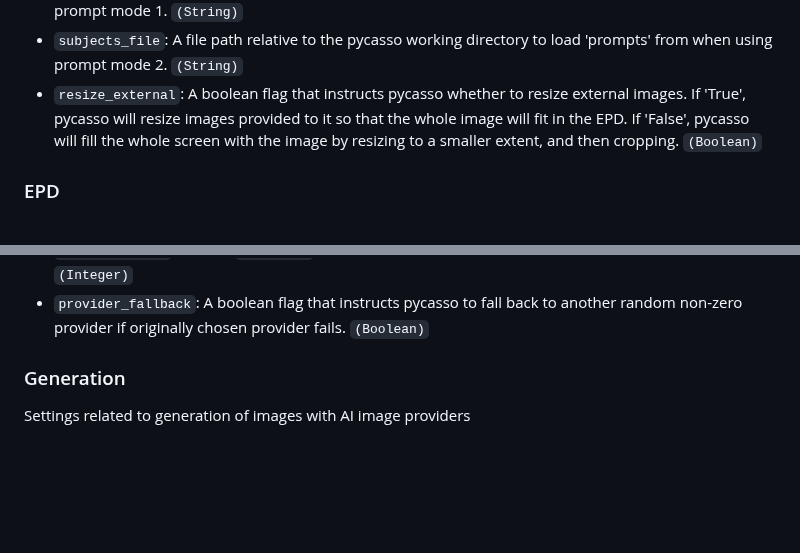
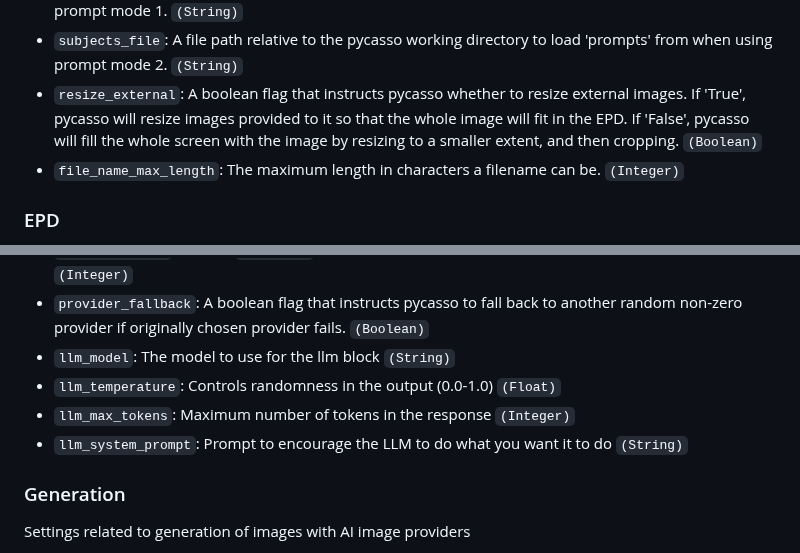
Before and after one commit to jezs00/pycasso, a Markdown page: README.md, 2 parts joined by grey strips. Drawn GitHub-style; blank space fills up the shorter version.

```diff
--- a/README.md
+++ b/README.md
@@ -126,6 +158,7 @@ Settings related to file operations within pycasso
 * `artists_file`: A file path relative to the pycasso working directory to load 'artists' from when using prompt mode 1. `(String)`
 * `subjects_file`: A file path relative to the pycasso working directory to load 'prompts' from when using prompt mode 2. `(String)`
 * `resize_external`: A boolean flag that instructs pycasso whether to resize external images. If 'True', pycasso will resize images provided to it so that the whole image will fit in the EPD. If 'False', pycasso will fill the whole screen with the image by resizing to a smaller extent, and then cropping. `(Boolean)`
+* `file_name_max_length`: The maximum length in characters a filename can be. `(Integer)`
 
 ### EPD
 These settings are consumed by omni-epd to customise the EPD information. See [omni-epd](https://github.com/robweber/omni-epd) for supported displays for more information on omni-epd options
@@ -219,6 +257,10 @@ Settings related to image providers.
 * `automatic_host`: If using `automatic` mode, this is the IP address or host of the Automatic1111 WebUI API. `(String)`
 * `automatic_port`: If using `automatic` mode, this is the port to use for the Automatic1111 WebUI API. `(Integer)`
 * `provider_fallback`: A boolean flag that instructs pycasso to fall back to another random non-zero provider if originally chosen provider fails. `(Boolean)`
+* `llm_model`: The model to use for the llm block `(String)`
+* `llm_temperature`: Controls randomness in the output (0.0-1.0) `(Float)`
+* `llm_max_tokens`: Maximum number of tokens in the response `(Integer)`
+* `llm_system_prompt`: Prompt to encourage the LLM to do what you want it to do `(String)`
 
 ### Generation
 Settings related to generation of images with AI image providers
```
Also changed, not shown: other parts of README.md (+43 -6 lines).
